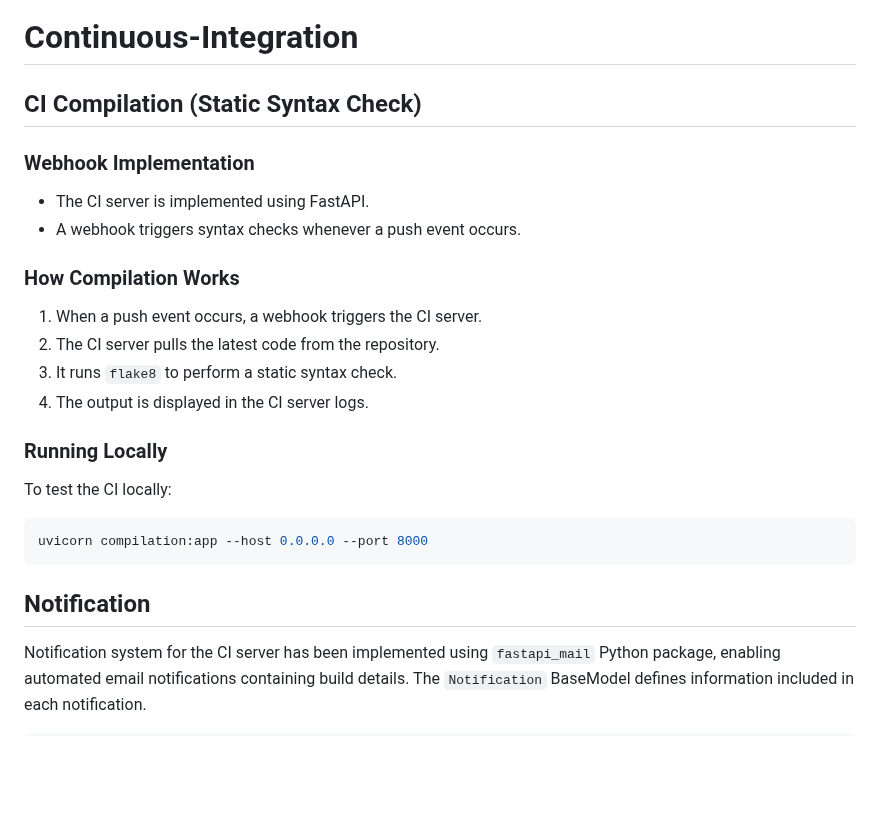
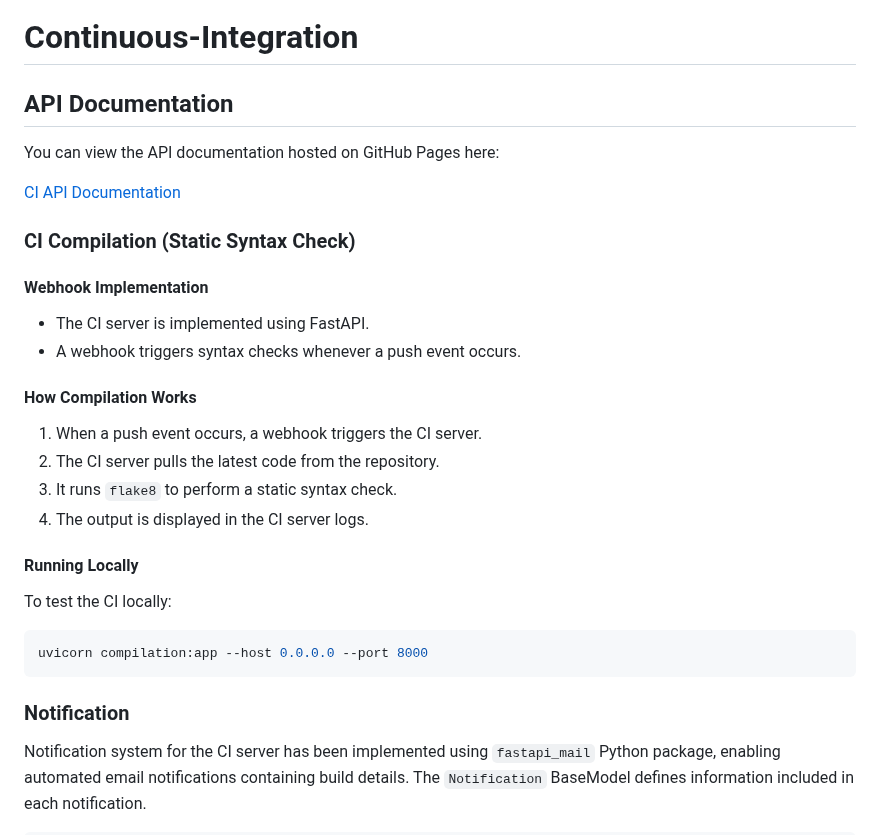
Before and after one commit to Group-18-DD2480/Continuous-Integration, a Markdown page: README.md, the part around one of its changes. Drawn GitHub-style; blank space fills up the shorter version.

Commit message:
[doc] added link to html page in README (#40)

````diff
--- a/README.md
+++ b/README.md
@@ -1,24 +1,30 @@
 # Continuous-Integration
 
-## CI Compilation (Static Syntax Check)
+## API Documentation
 
-### Webhook Implementation
+You can view the API documentation hosted on GitHub Pages here:
+
+[CI API Documentation](https://group-18-dd2480.github.io/Continuous-Integration/)
+
+### CI Compilation (Static Syntax Check)
+
+#### Webhook Implementation
 - The CI server is implemented using FastAPI.
 - A webhook triggers syntax checks whenever a push event occurs.
 
-### How Compilation Works
+#### How Compilation Works
 1. When a push event occurs, a webhook triggers the CI server.
 2. The CI server pulls the latest code from the repository.
 3. It runs `flake8` to perform a static syntax check.
 4. The output is displayed in the CI server logs.
 
-### Running Locally
+#### Running Locally
 To test the CI locally:
 ```bash
 uvicorn compilation:app --host 0.0.0.0 --port 8000
 ```
 
-## Notification
+### Notification
 Notification system for the CI server has been implemented using `fastapi_mail` Python package, enabling automated email notifications containing build details. The `Notification` BaseModel defines information included in each notification.
 ```python
 class Notification(BaseModel):
````
Also changed, not shown: other parts of README.md (+1 -1 lines).
